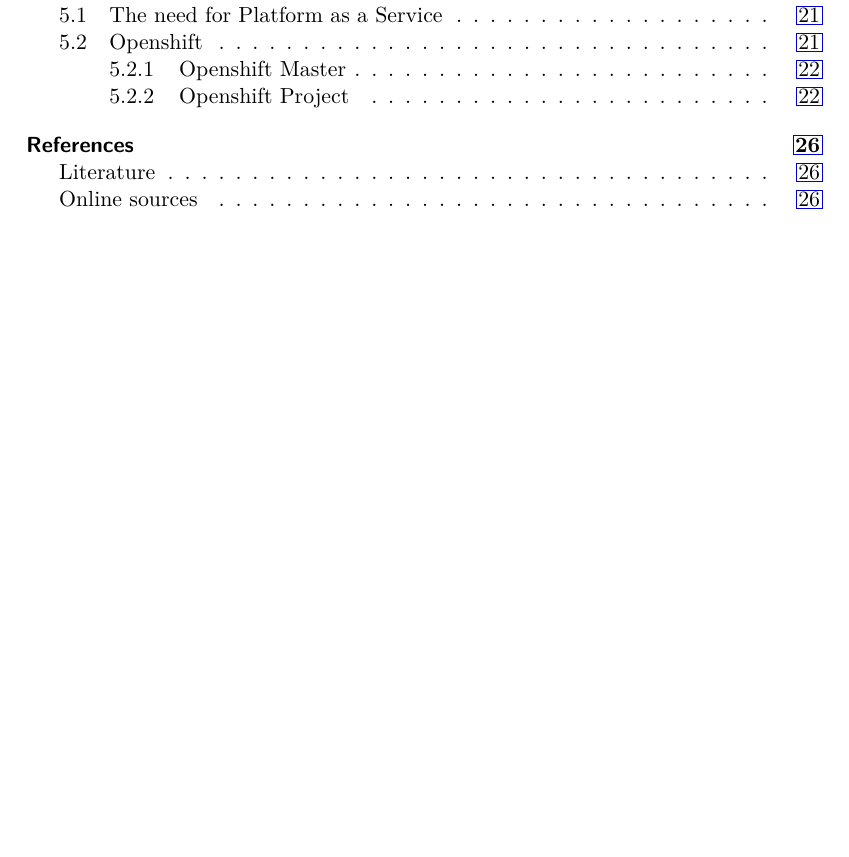
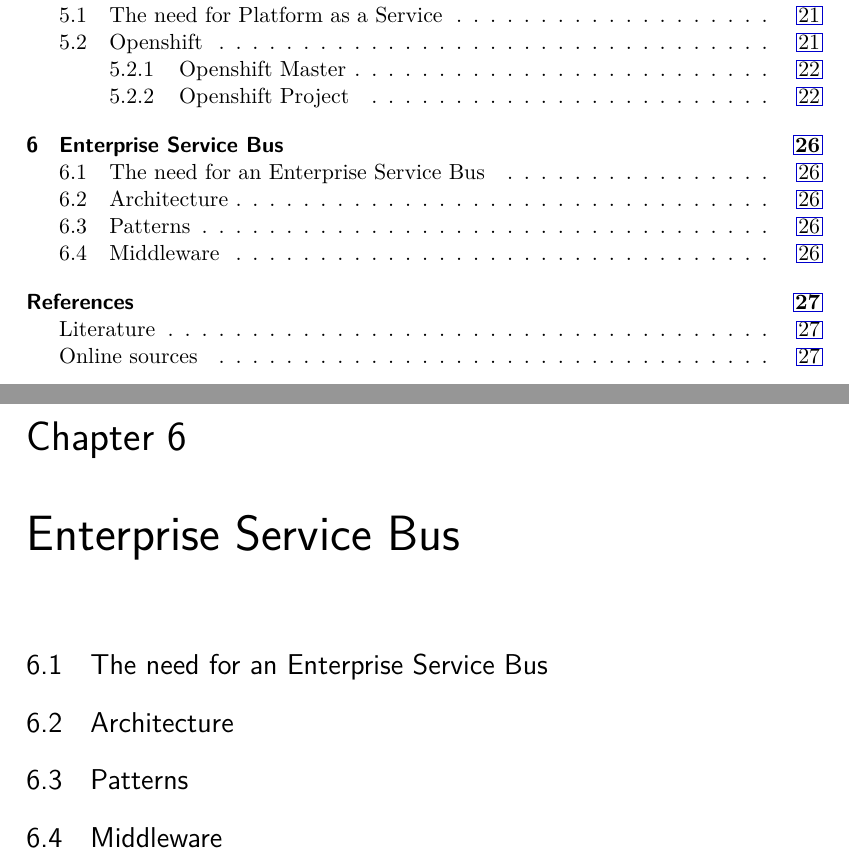
Before and after one commit to cchet-thesis-msc/thesis, a LaTeX thesis (thesis/main.tex, which reads thesis/chapters/6_enterprise-service-bus.tex): part of page 5 of 35 before the commit and two parts of pages 5 and 33 of 36 after it, the two joined at a grey line, cut so that both start at the same text, the shorter picture padded with empty space. Compiled offline with pdfLaTeX.

Commit message:
- started chapter esb

```diff
--- /dev/null
+++ b/thesis/chapters/6_enterprise-service-bus.tex
@@ -0,0 +1,14 @@
+\chapter{Enterprise Service Bus}
+\label{cha:esb}
+
+\section{The need for an Enterprise Service Bus}
+\label{sec:esb-need-for-esb}
+
+\section{Architecture}
+\label{sec:esb-architecture}
+
+\section{Patterns}
+\label{sec:esb-patterns}
+
+\section{Middleware}
+\label{sec:esb-middleware}
```
Also changed, not shown: thesis/main.tex (+1 -0 lines), thesis/images/esb-simple-architecture.pdf (added), thesis/main.pdf, 1 other file.
